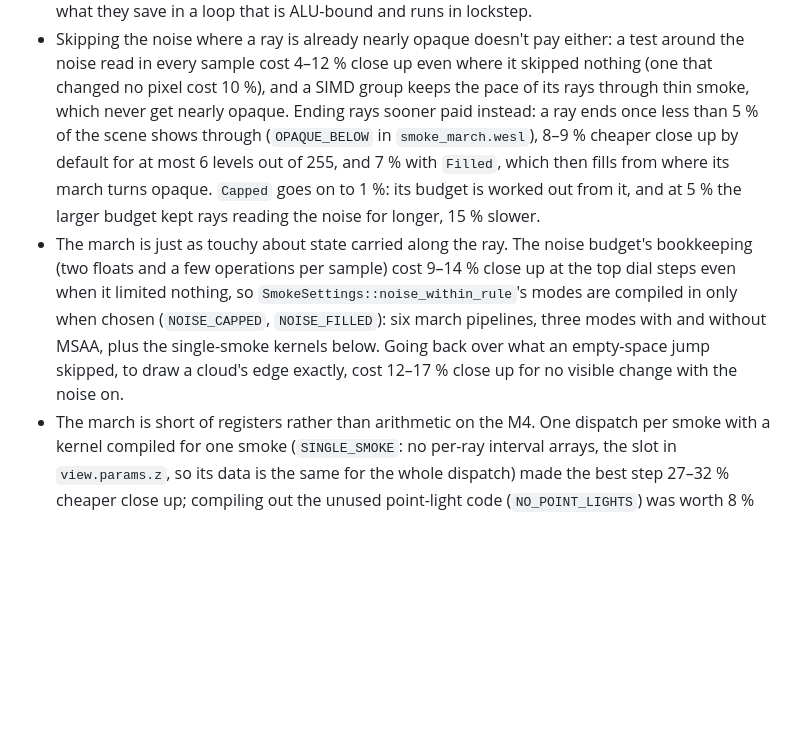
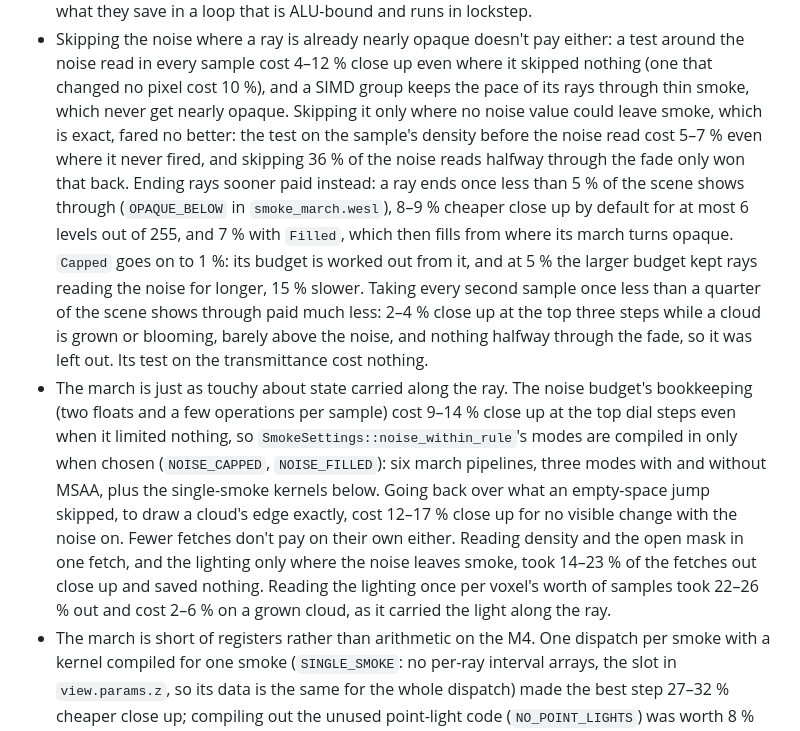
Before and after one commit to VagabondTech/smokescreen, a Markdown page: CLAUDE.md, the part around the change. Drawn GitHub-style; blank space fills up the shorter version.

Commit message:
Docs: three march ideas tried on the M4 and left out
Performance review 3's changes 6, 7 and 8 were measured alone on an
Apple M4 and left out of 0.2. CLAUDE.md's notes on the march and the
ROADMAP's "Volumetric frame time" entry record why:

- Skipping the noise where no noise value can leave smoke is exact, but
  a test on the sample's density before the noise read cost 5–7 % close
  up even where it never fired: about what skipping 36 % of the noise
  reads halfway through the fade saved.
- Reading density and the open mask in one fetch, and the lighting only
  where the noise leaves smoke, took 14–23 % of the fetches out for the
  same picture and saved nothing. Reading the lighting once per voxel's
  worth of samples took 22–26 % out and cost 2–6 % on a grown cloud.
- Taking every second sample once a ray is mostly opaque saved 2–4 %
  close up at the top three steps while a cloud is grown or blooming,
  barely above the noise.

Co-authored-by: Socrates <118282439+SecessioPlebis@users.noreply.github.com>

```diff
--- a/CLAUDE.md
+++ b/CLAUDE.md
@@ -218,13 +218,21 @@ cargo run --example presets                 # every preset and look; also minima
   either: a test around the noise read in every sample cost 4–12 % close
   up even where it skipped nothing (one that changed no pixel cost 10 %),
   and a SIMD group keeps the pace of its rays through thin smoke, which
-  never get nearly opaque. Ending rays sooner paid instead: a ray ends
-  once less than 5 % of the scene shows through (`OPAQUE_BELOW` in
-  `smoke_march.wesl`), 8–9 % cheaper close up by default for at most 6
-  levels out of 255, and 7 % with `Filled`, which then fills from where
-  its march turns opaque. `Capped` goes on to 1 %: its budget is worked
-  out from it, and at 5 % the larger budget kept rays reading the noise
-  for longer, 15 % slower.
+  never get nearly opaque. Skipping it only where no noise value could
+  leave smoke, which is exact, fared no better: the test on the sample's
+  density before the noise read cost 5–7 % even where it never fired, and
+  skipping 36 % of the noise reads halfway through the fade only won that
+  back. Ending rays sooner paid instead: a ray ends once less than 5 % of
+  the scene shows through (`OPAQUE_BELOW` in `smoke_march.wesl`), 8–9 %
+  cheaper close up by default for at most 6 levels out of 255, and 7 %
+  with `Filled`, which then fills from where its march turns opaque.
+  `Capped` goes on to 1 %: its budget is worked out from it, and at 5 %
+  the larger budget kept rays reading the noise for longer, 15 % slower.
+  Taking every second sample once less than a quarter of the scene shows
+  through paid much less: 2–4 % close up at the top three steps while a
+  cloud is grown or blooming, barely above the noise, and nothing halfway
+  through the fade, so it was left out. Its test on the transmittance
+  cost nothing.
 - The march is just as touchy about state carried along the ray. The
   noise budget's bookkeeping (two floats and a few operations per sample)
   cost 9–14 % close up at the top dial steps even when it limited nothing,
@@ -233,6 +241,11 @@ cargo run --example presets                 # every preset and look; also minima
   modes with and without MSAA, plus the single-smoke kernels below. Going
   back over what an empty-space jump skipped, to draw a cloud's edge
   exactly, cost 12–17 % close up for no visible change with the noise on.
+  Fewer fetches don't pay on their own either. Reading density and the
+  open mask in one fetch, and the lighting only where the noise leaves
+  smoke, took 14–23 % of the fetches out close up and saved nothing.
+  Reading the lighting once per voxel's worth of samples took 22–26 % out
+  and cost 2–6 % on a grown cloud, as it carried the light along the ray.
 - The march is short of registers rather than arithmetic on the M4. One
   dispatch per smoke with a kernel compiled for one smoke (`SINGLE_SMOKE`:
   no per-ray interval arrays, the slot in `view.params.z`, so its data is
```
Also changed, not shown: ROADMAP.md (+14 -4 lines).
